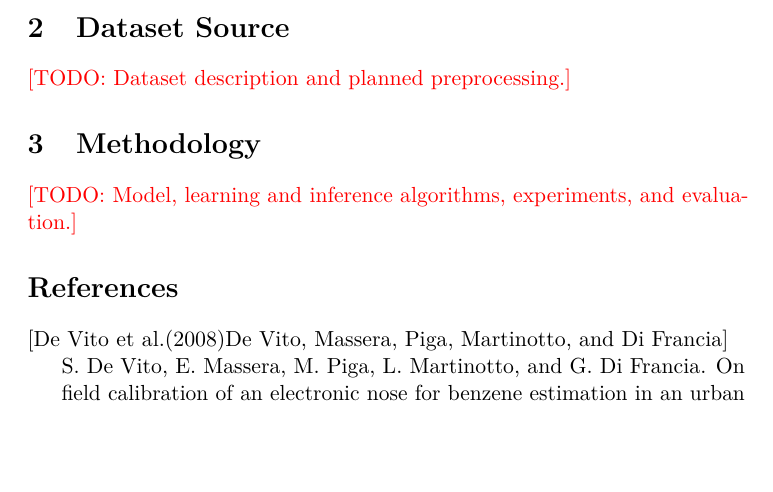
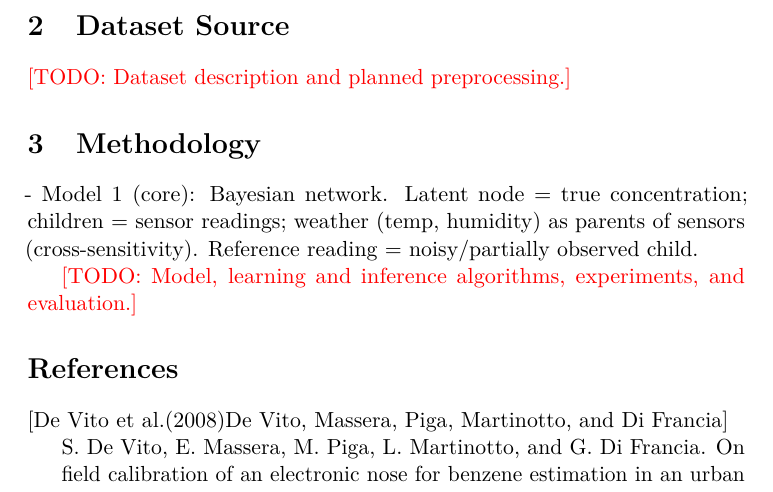
Before and after one commit to kberesfo/CSE-250A-Project, a LaTeX document (docs/paper/proposal/main.tex, which reads docs/paper/proposal/sections/methodology.tex): part of page 1 of 2, cut so that both start at the same text, the shorter picture padded with empty space. Compiled offline with pdfLaTeX; a LaTeX package or settings file that is missing is left out.

```diff
--- a/docs/paper/proposal/sections/methodology.tex
+++ b/docs/paper/proposal/sections/methodology.tex
@@ -2,9 +2,9 @@
 \label{sec:methodology}
 
 % Outline (~1--2 paragraphs, maybe one small structure figure):
-% - Model 1 (core): Bayesian network. Latent node = true concentration;
-%   children = sensor readings; weather (temp, humidity) as parents of sensors
-%   (cross-sensitivity). Reference reading = noisy/partially observed child.
+- Model 1 (core): Bayesian network. Latent node = true concentration;
+  children = sensor readings; weather (temp, humidity) as parents of sensors
+  (cross-sensitivity). Reference reading = noisy/partially observed child.
 % - Learning: MLE where fully observed; EM \citep{dempster1977em} to handle
 %   the missing reference values and the latent node.
 % - Inference: exact inference (variable elimination) for
```
Also changed, not shown: docs/paper/figures/phase-1.jpg (added).
